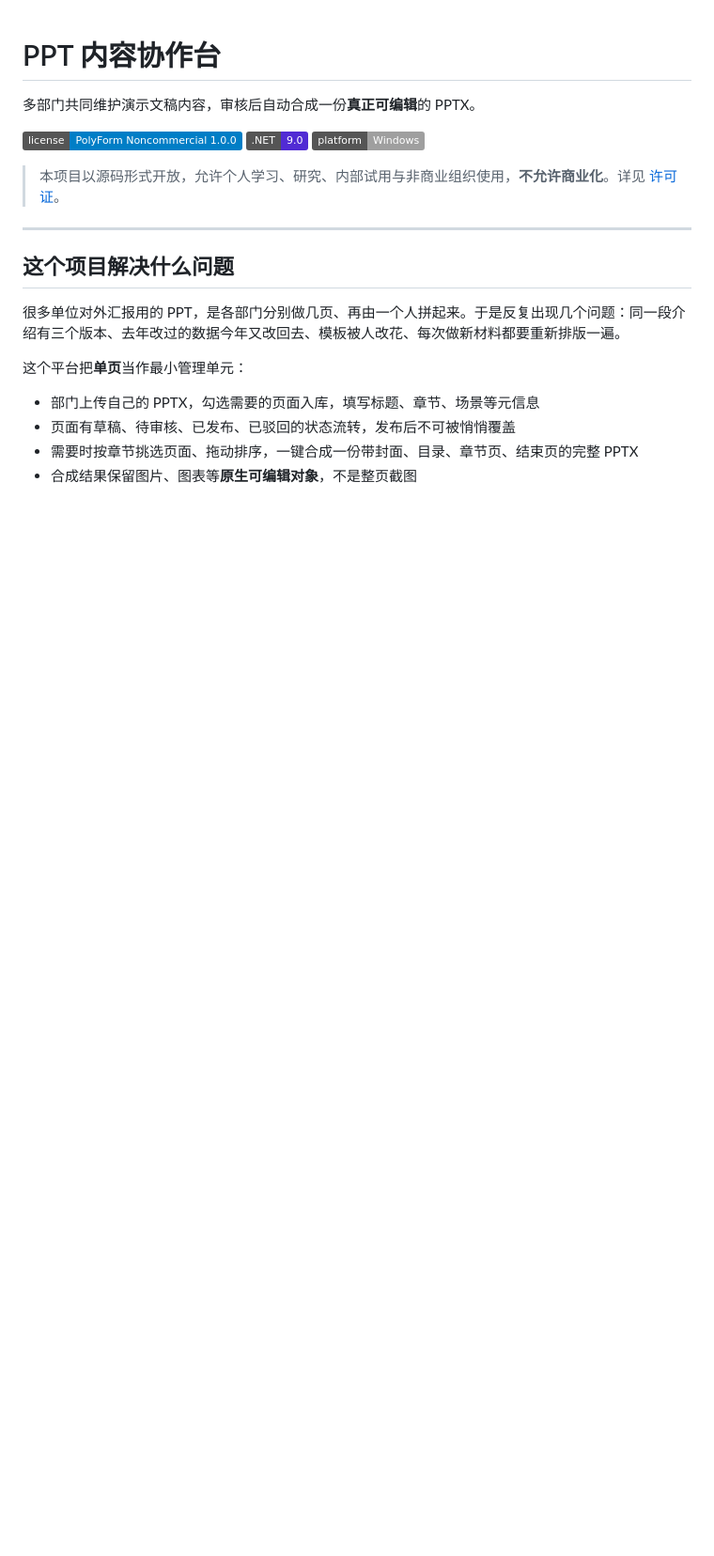
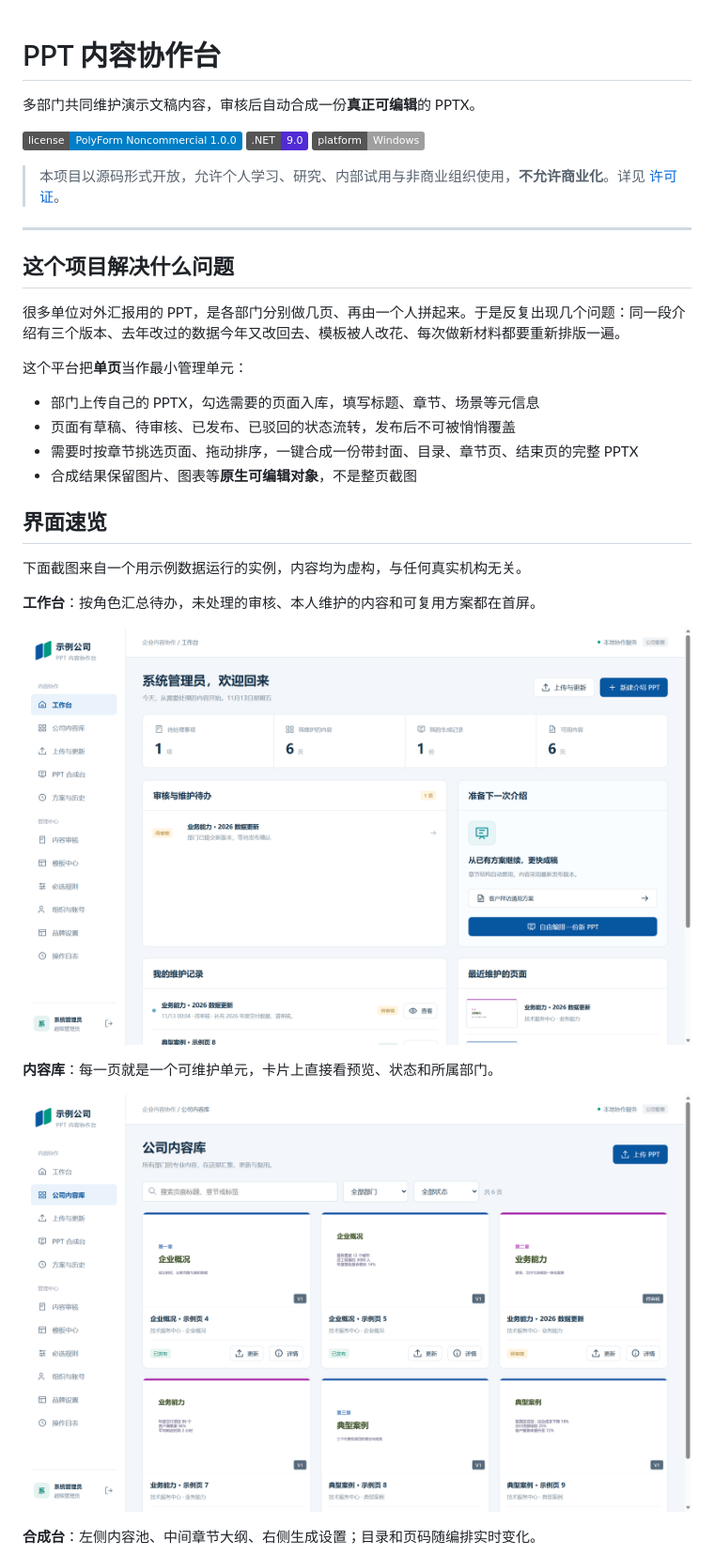
Before and after one commit to lucklyme/ppt-studio, a Markdown page: README.md, the part around one of its changes. Shown at 94% size. Rendered like a GitHub page; pictures changed too: docs/screenshots/01-workbench.png (added), docs/screenshots/02-library.png (added); badges without logos; blank space fills up the shorter version.

```diff
--- a/README.md
+++ b/README.md
@@ -20,3 +20,18 @@
 - 页面有草稿、待审核、已发布、已驳回的状态流转，发布后不可被悄悄覆盖
 - 需要时按章节挑选页面、拖动排序，一键合成一份带封面、目录、章节页、结束页的完整 PPTX
 - 合成结果保留图片、图表等**原生可编辑对象**，不是整页截图
+
+## 界面速览
+
+下面截图来自一个用示例数据运行的实例，内容均为虚构，与任何真实机构无关。
+
+**工作台**：按角色汇总待办，未处理的审核、本人维护的内容和可复用方案都在首屏。
+
+![工作台](docs/screenshots/01-workbench.png)
+
+**内容库**：每一页就是一个可维护单元，卡片上直接看预览、状态和所属部门。
+
+![内容库](docs/screenshots/02-library.png)
+
+**合成台**：左侧内容池、中间章节大纲、右侧生成设置；目录和页码随编排实时变化。
+
```
Also changed, not shown: other parts of README.md (+12 -0 lines), docs/screenshots/03-compose.png (added), docs/screenshots/04-review.png (added), docs/screenshots/05-templates.png (added), docs/screenshots/06-detail.png (added).
